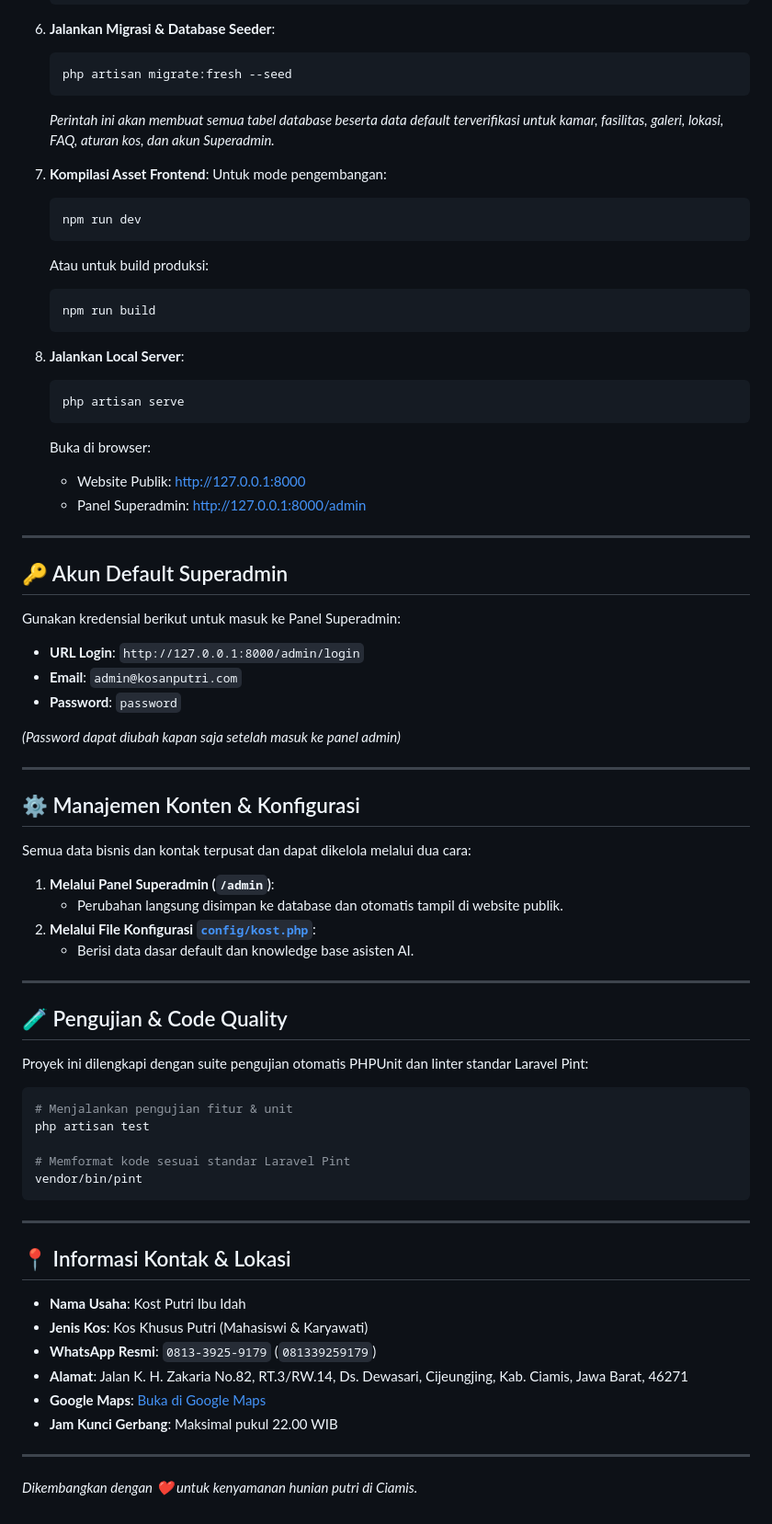
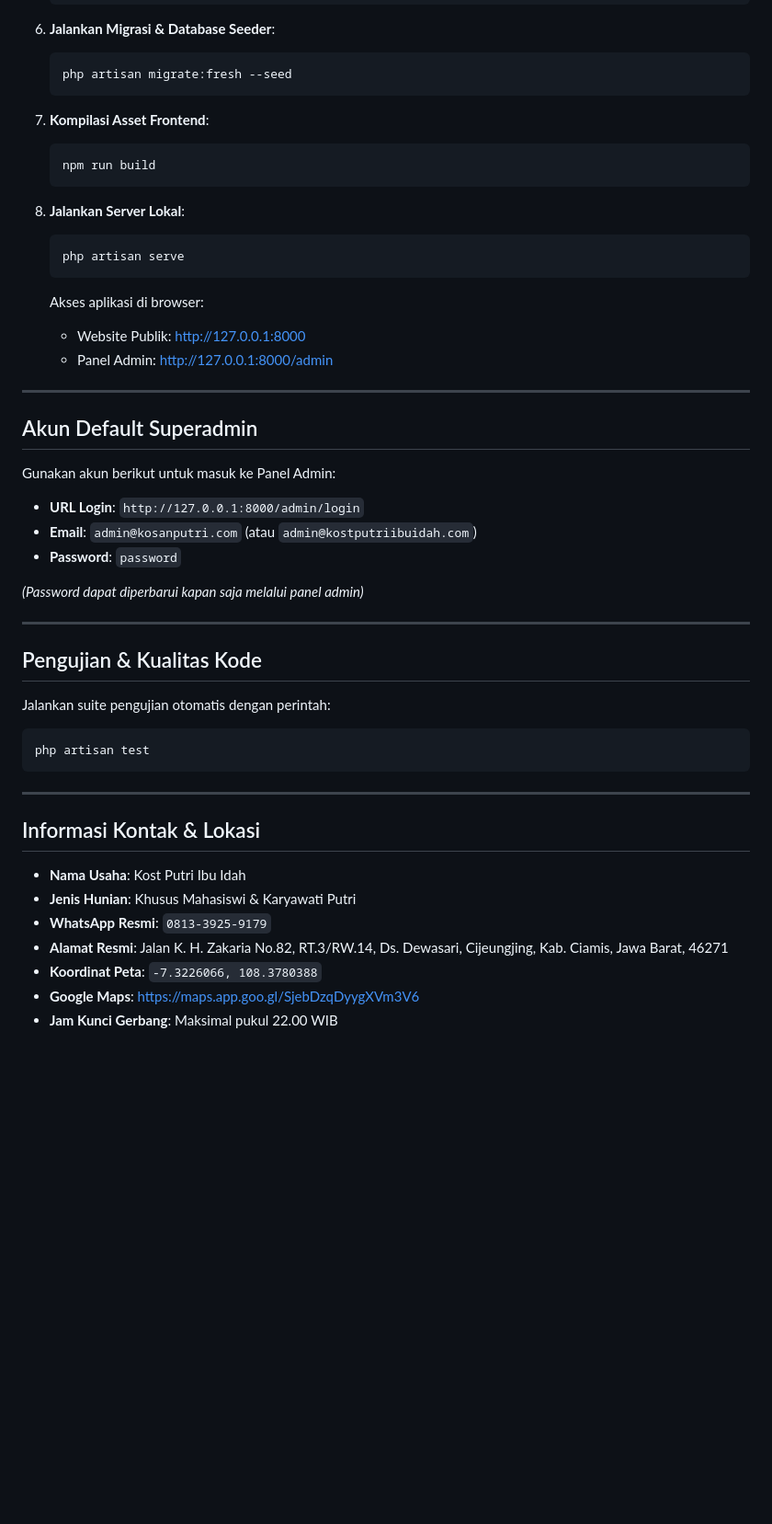
Before and after one commit to fikrihaikal17/kosan-putri, a Markdown page: README.md, the part around one of its changes. Shown at 92% size. GitHub-like rendering; blank space fills up the shorter version.

````diff
--- a/README.md
+++ b/README.md
@@ -185,73 +150,50 @@ Akses melalui URL: `http://127.0.0.1:8000/admin`
    ```bash
    php artisan migrate:fresh --seed
    ```
-   *Perintah ini akan membuat semua tabel database beserta data default terverifikasi untuk kamar, fasilitas, galeri, lokasi, FAQ, aturan kos, dan akun Superadmin.*
 
 7. **Kompilasi Asset Frontend**:
-   Untuk mode pengembangan:
-   ```bash
-   npm run dev
-   ```
-   Atau untuk build produksi:
    ```bash
    npm run build
    ```
 
-8. **Jalankan Local Server**:
+8. **Jalankan Server Lokal**:
    ```bash
    php artisan serve
    ```
-   Buka di browser:
+   Akses aplikasi di browser:
    - Website Publik: [http://127.0.0.1:8000](http://127.0.0.1:8000)
-   - Panel Superadmin: [http://127.0.0.1:8000/admin](http://127.0.0.1:8000/admin)
+   - Panel Admin: [http://127.0.0.1:8000/admin](http://127.0.0.1:8000/admin)
 
 ---
 
-## 🔑 Akun Default Superadmin
+## Akun Default Superadmin
 
-Gunakan kredensial berikut untuk masuk ke Panel Superadmin:
+Gunakan akun berikut untuk masuk ke Panel Admin:
 
 - **URL Login**: `http://127.0.0.1:8000/admin/login`
-- **Email**: `admin@kosanputri.com`
+- **Email**: `admin@kosanputri.com` (atau `admin@kostputriibuidah.com`)
 - **Password**: `password`
 
-*(Password dapat diubah kapan saja setelah masuk ke panel admin)*
+*(Password dapat diperbarui kapan saja melalui panel admin)*
 
 ---
 
-## ⚙ Manajemen Konten & Konfigurasi
+## Pengujian & Kualitas Kode
 
-Semua data bisnis dan kontak terpusat dan dapat dikelola melalui dua cara:
-1. **Melalui Panel Superadmin (`/admin`)**:
-   - Perubahan langsung disimpan ke database dan otomatis tampil di website publik.
-2. **Melalui File Konfigurasi [`config/kost.php`](file:///c:/laragon/www/kosan-putri/config/kost.php)**:
-   - Berisi data dasar default dan knowledge base asisten AI.
-
----
-
-## 🧪 Pengujian & Code Quality
-
-Proyek ini dilengkapi dengan suite pengujian otomatis PHPUnit dan linter standar Laravel Pint:
+Jalankan suite pengujian otomatis dengan perintah:
 
 ```bash
-# Menjalankan pengujian fitur & unit
 php artisan test
-
-# Memformat kode sesuai standar Laravel Pint
-vendor/bin/pint
 ```
 
 ---
 
-## 📍 Informasi Kontak & Lokasi
+## Informasi Kontak & Lokasi
 
 - **Nama Usaha**: Kost Putri Ibu Idah
-- **Jenis Kos**: Kos Khusus Putri (Mahasiswi & Karyawati)
-- **WhatsApp Resmi**: `0813-3925-9179` (`081339259179`)
-- **Alamat**: Jalan K. H. Zakaria No.82, RT.3/RW.14, Ds. Dewasari, Cijeungjing, Kab. Ciamis, Jawa Barat, 46271
-- **Google Maps**: [Buka di Google Maps](https://maps.app.goo.gl/SjebDzqDyygXVm3V6)
+- **Jenis Hunian**: Khusus Mahasiswi & Karyawati Putri
+- **WhatsApp Resmi**: `0813-3925-9179`
+- **Alamat Resmi**: Jalan K. H. Zakaria No.82, RT.3/RW.14, Ds. Dewasari, Cijeungjing, Kab. Ciamis, Jawa Barat, 46271
+- **Koordinat Peta**: `-7.3226066, 108.3780388`
+- **Google Maps**: [https://maps.app.goo.gl/SjebDzqDyygXVm3V6](https://maps.app.goo.gl/SjebDzqDyygXVm3V6)
 - **Jam Kunci Gerbang**: Maksimal pukul 22.00 WIB
-
----
-
-*Dikembangkan dengan ❤️ untuk kenyamanan hunian putri di Ciamis.*
````
Also changed, not shown: other parts of README.md (+69 -104 lines).
